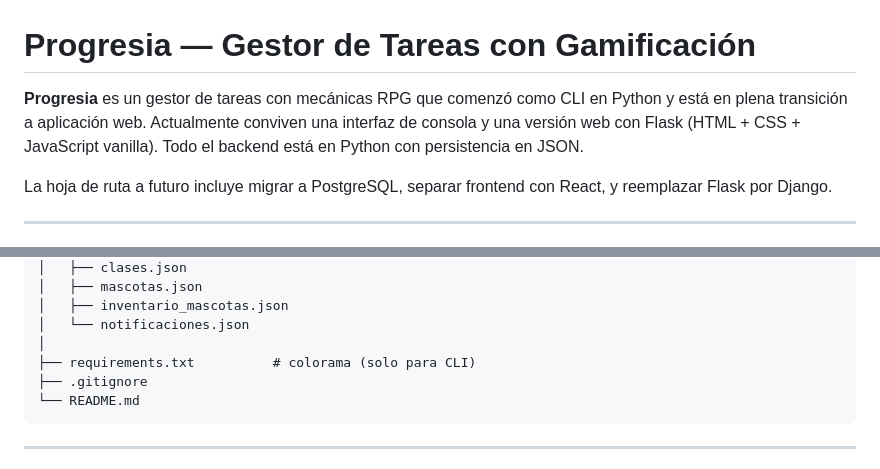
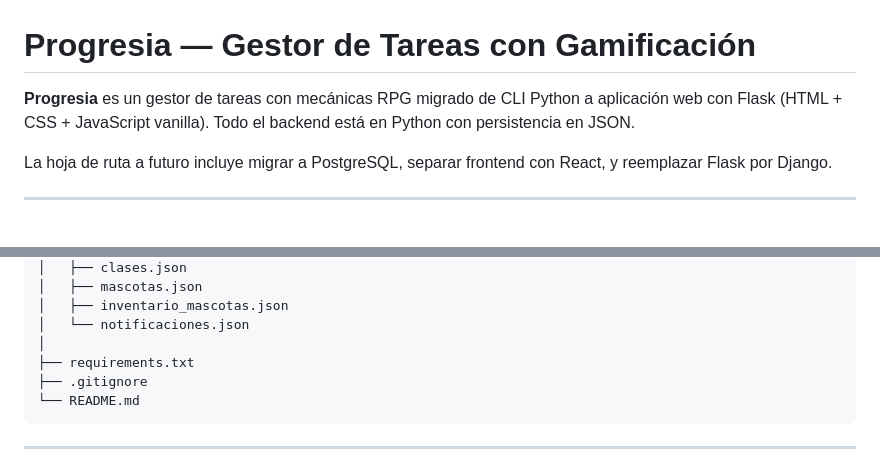
Before and after one commit to LuisPaisio/gestor_tareas_cli_menu, a Markdown page: README.md, 2 parts joined by grey strips. GitHub-like rendering.

Commit message:
Clean README (remove CLI references) and orphaned pycache

````diff
--- a/README.md
+++ b/README.md
@@ -1,6 +1,6 @@
 # Progresia — Gestor de Tareas con Gamificación
 
-**Progresia** es un gestor de tareas con mecánicas RPG que comenzó como CLI en Python y está en plena transición a aplicación web. Actualmente conviven una interfaz de consola y una versión web con Flask (HTML + CSS + JavaScript vanilla). Todo el backend está en Python con persistencia en JSON.
+**Progresia** es un gestor de tareas con mecánicas RPG migrado de CLI Python a aplicación web con Flask (HTML + CSS + JavaScript vanilla). Todo el backend está en Python con persistencia en JSON.
 
 La hoja de ruta a futuro incluye migrar a PostgreSQL, separar frontend con React, y reemplazar Flask por Django.
 
@@ -141,7 +141,7 @@ gestor_tareas_cli_menu/
 │   ├── inventario_mascotas.json
 │   └── notificaciones.json
 │
-├── requirements.txt          # colorama (solo para CLI)
+├── requirements.txt
 ├── .gitignore
 └── README.md
 ```
````
